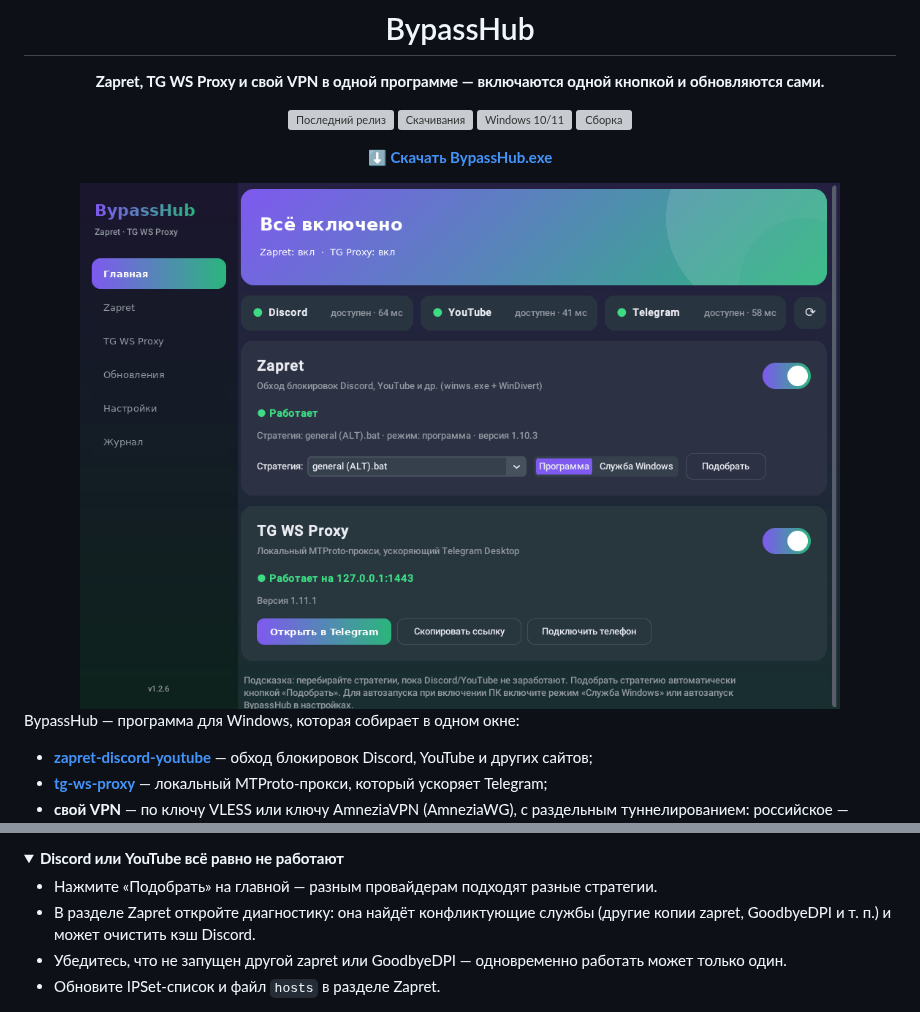
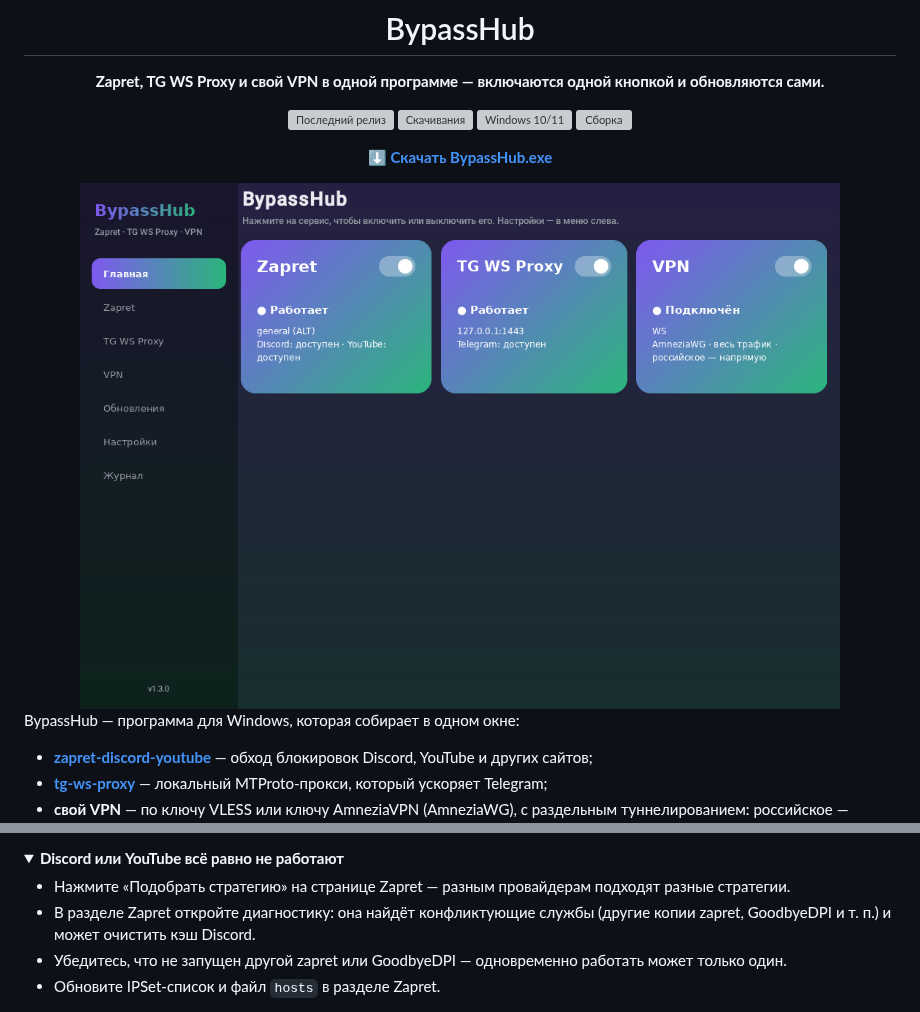
Before and after one commit to Miffk/BypassHub, a Markdown page: README.md, 2 parts joined by grey strips. Rendered like a GitHub page; pictures changed too: docs/screenshots/home.png; folded sections open; grey boxes are pictures that could not be loaded.

```diff
--- a/README.md
+++ b/README.md
@@ -207,7 +209,7 @@ BypassHub скачивает только официальные релизы za
 <details>
 <summary><b>Discord или YouTube всё равно не работают</b></summary>
 
-- Нажмите «Подобрать» на главной — разным провайдерам подходят разные стратегии.
+- Нажмите «Подобрать стратегию» на странице Zapret — разным провайдерам подходят разные стратегии.
 - В разделе Zapret откройте диагностику: она найдёт конфликтующие службы (другие копии zapret, GoodbyeDPI и т. п.)
   и может очистить кэш Discord.
 - Убедитесь, что не запущен другой zapret или GoodbyeDPI — одновременно работать может только один.
```
Also changed, not shown: other parts of README.md (+7 -5 lines), docs/screenshots/tg-proxy.png, docs/screenshots/vpn.png, docs/screenshots/zapret.png, 7 other files.
